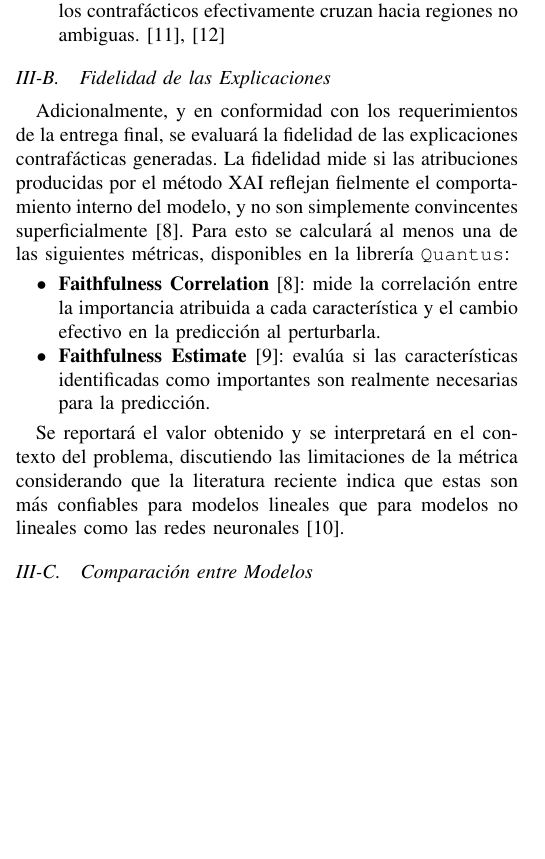
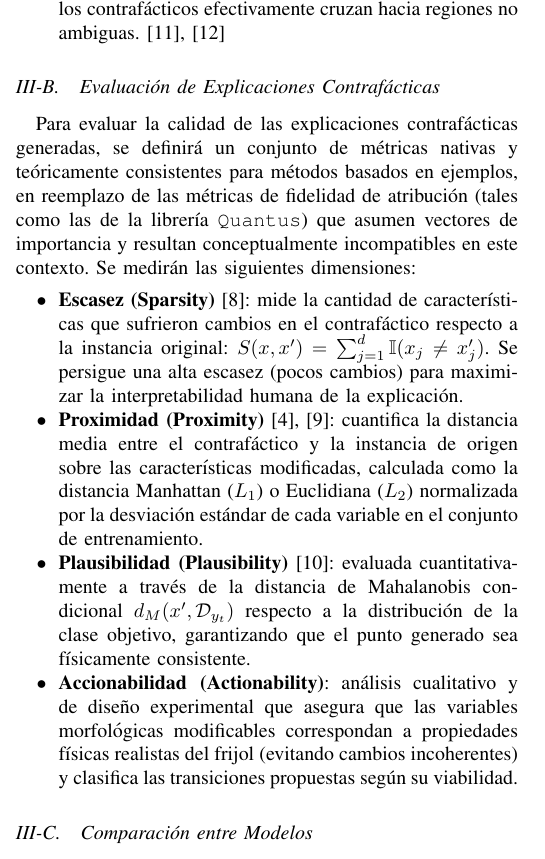
Before and after one commit to Sofiwiwi/Proyecto-XAI, a LaTeX paper (Informe/main.tex): part of one column of page 4 of 5, cut so that both start at the same text, the shorter picture padded with empty space. Compiled offline with pdfLaTeX; a missing font is replaced by an installed copy or a similar font; a LaTeX package or settings file that is missing is left out.

Commit message:
Sustituir métricas de Quantus por métricas nativas para contrafácticos

```diff
--- a/Informe/main.tex
+++ b/Informe/main.tex
@@ -320,27 +320,15 @@ El enfoque propuesto será evaluado mediante las siguientes métricas:
     contrafácticos efectivamente cruzan hacia regiones no ambiguas.\cite{b11,b12}
 \end{itemize}
 
-\subsection{Fidelidad de las Explicaciones}
+\subsection{Evaluación de Explicaciones Contrafácticas}
 
-Adicionalmente, y en conformidad con los requerimientos de la entrega final,
-se evaluará la fidelidad de las explicaciones contrafácticas generadas. La
-fidelidad mide si las atribuciones producidas por el método XAI reflejan
-fielmente el comportamiento interno del modelo, y no son simplemente
-convincentes superficialmente \cite{b8}. Para esto se calculará al menos
-una de las siguientes métricas, disponibles en la librería \texttt{Quantus}:
+Para evaluar la calidad de las explicaciones contrafácticas generadas, se definirá un conjunto de métricas nativas y teóricamente consistentes para métodos basados en ejemplos, en reemplazo de las métricas de fidelidad de atribución (tales como las de la librería \texttt{Quantus}) que asumen vectores de importancia y resultan conceptualmente incompatibles en este contexto. Se medirán las siguientes dimensiones:
 \begin{itemize}
-    \item[$\bullet$] \textbf{Faithfulness Correlation} \cite{b8}: mide la
-    correlación entre la importancia atribuida a cada característica y el
-    cambio efectivo en la predicción al perturbarla.
-    \item[$\bullet$] \textbf{Faithfulness Estimate} \cite{b9}: evalúa si
-    las características identificadas como importantes son realmente
-    necesarias para la predicción.
+    \item[$\bullet$] \textbf{Escasez (Sparsity)} \cite{b8}: mide la cantidad de características que sufrieron cambios en el contrafáctico respecto a la instancia original: $S(x, x') = \sum_{j=1}^d \mathbb{I}(x_j \neq x'_j)$. Se persigue una alta escasez (pocos cambios) para maximizar la interpretabilidad humana de la explicación.
+    \item[$\bullet$] \textbf{Proximidad (Proximity)} \cite{b4, b9}: cuantifica la distancia media entre el contrafáctico y la instancia de origen sobre las características modificadas, calculada como la distancia Manhattan ($L_1$) o Euclidiana ($L_2$) normalizada por la desviación estándar de cada variable en el conjunto de entrenamiento.
+    \item[$\bullet$] \textbf{Plausibilidad (Plausibility)} \cite{b10}: evaluada cuantitativamente a través de la distancia de Mahalanobis condicional $d_M(x', \mathcal{D}_{y_t})$ respecto a la distribución de la clase objetivo, garantizando que el punto generado sea físicamente consistente.
+    \item[$\bullet$] \textbf{Accionabilidad (Actionability)}: análisis cualitativo y de diseño experimental que asegura que las variables morfológicas modificables correspondan a propiedades físicas realistas del frijol (evitando cambios incoherentes) y clasifica las transiciones propuestas según su viabilidad.
 \end{itemize}
-
-Se reportará el valor obtenido y se interpretará en el contexto del
-problema, discutiendo las limitaciones de la métrica considerando que
-la literatura reciente indica que estas son más confiables para modelos
-lineales que para modelos no lineales como las redes neuronales \cite{b10}.
 
 \subsection{Comparación entre Modelos}
 
```
Also changed, not shown: Informe/main.tex (22 more changed lines).
